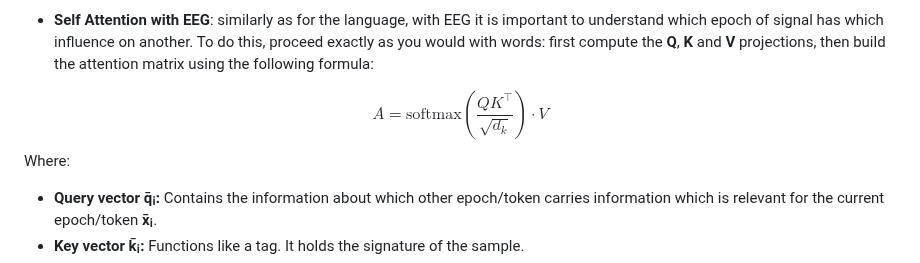
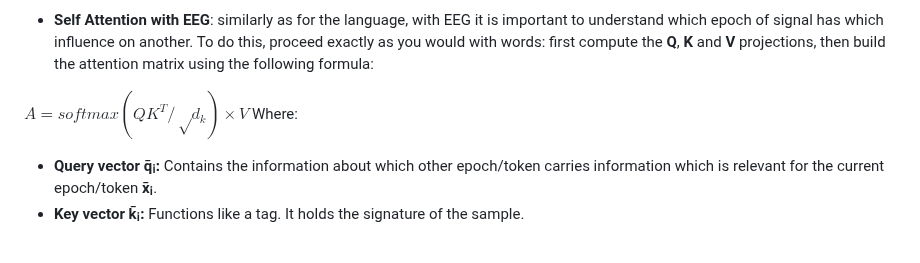
Before and after one commit to HABS-BRAIN/ai-driller, a Markdown page: articles/transformers.md, the part around the change. GitHub-like rendering.

```diff
--- a/articles/transformers.md
+++ b/articles/transformers.md
@@ -75,9 +75,7 @@ The limitation of this approach arises from the FFT assumption that the signal i
 
 * **Self Attention with EEG**: similarly as for the language, with EEG it is important to understand which epoch of signal has which influence on another. To do this, proceed exactly as you would with words: first compute the **Q**, **K** and **V** projections, then build the attention matrix using the following formula:
 
-$$
-A = \text{softmax}\left( \frac{QK^\top}{\sqrt{d_k}} \right) \cdot V
-$$
+$A = softmax(QK^T / √d_k) × V$
 Where:
 
 - **Query vector q̄ᵢ:** Contains the information about which other epoch/token carries information which is relevant for the current epoch/token **x̄ᵢ**.
```
